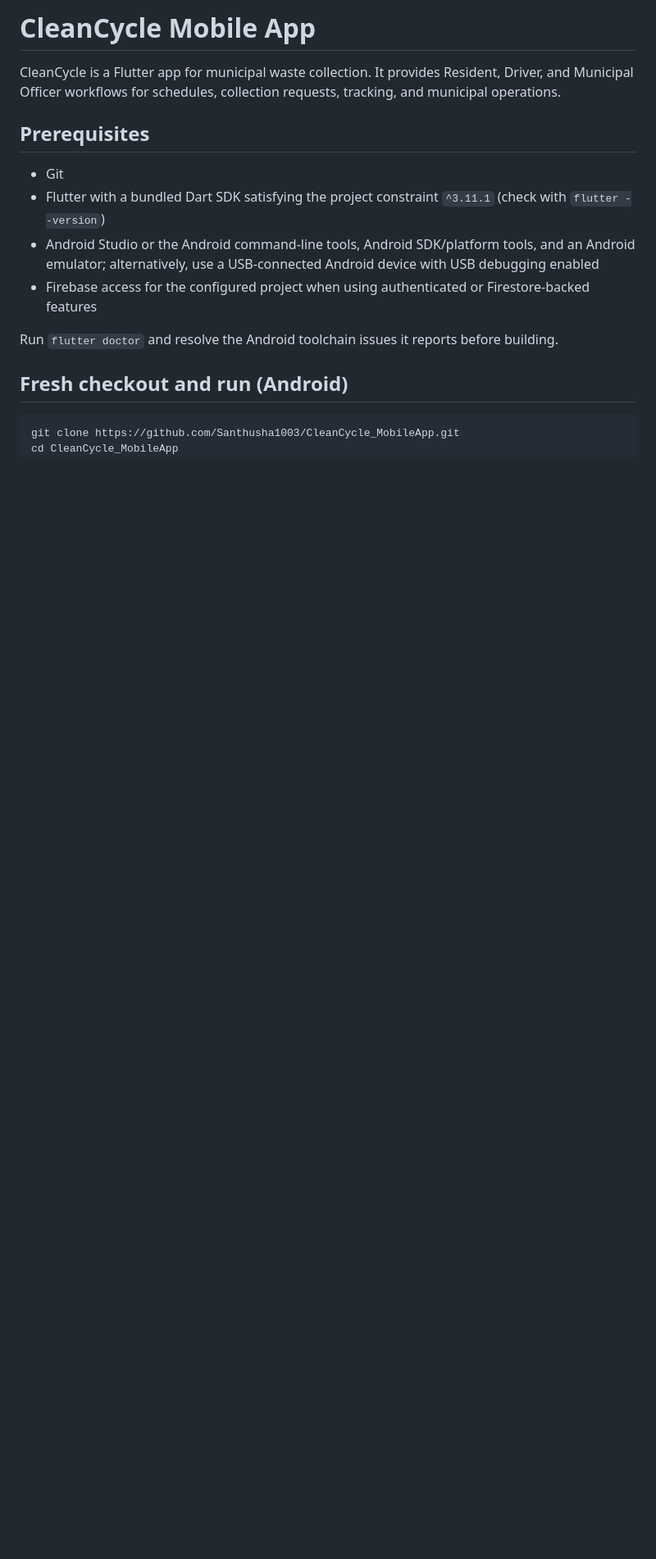
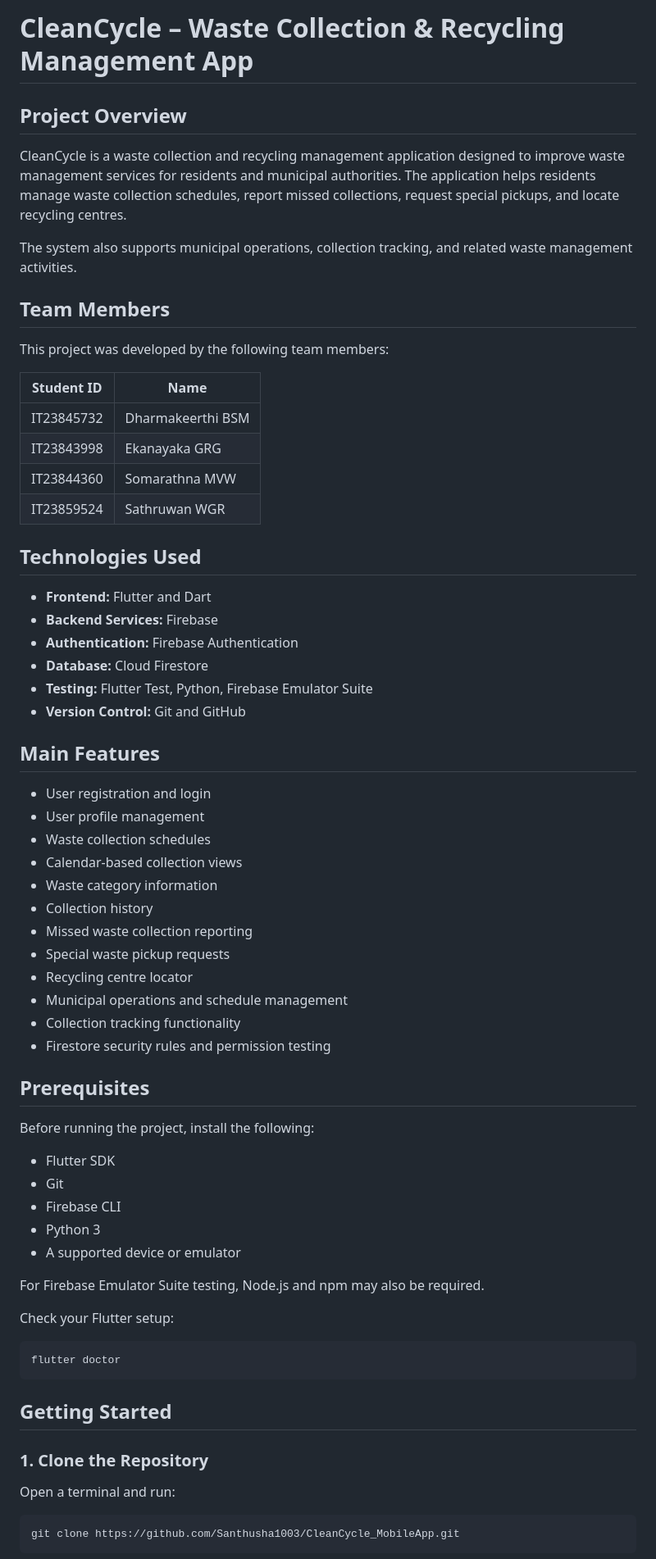
Before and after one commit to Santhusha1003/CleanCycle_MobileApp, a Markdown page: README.md, the part around one of its changes. Shown at 82% size. Drawn GitHub-style; blank space fills up the shorter version.

````diff
--- a/README.md
+++ b/README.md
@@ -1,17 +1,69 @@
-# CleanCycle Mobile App
+# CleanCycle – Waste Collection & Recycling Management App
 
-CleanCycle is a Flutter app for municipal waste collection. It provides Resident, Driver, and Municipal Officer workflows for schedules, collection requests, tracking, and municipal operations.
+## Project Overview
+
+CleanCycle is a waste collection and recycling management application designed to improve waste management services for residents and municipal authorities. The application helps residents manage waste collection schedules, report missed collections, request special pickups, and locate recycling centres.
+
+The system also supports municipal operations, collection tracking, and related waste management activities.
+
+## Team Members
+
+This project was developed by the following team members:
+
+| Student ID | Name |
+|---|---|
+| IT23845732 | Dharmakeerthi BSM |
+| IT23843998 | Ekanayaka GRG |
+| IT23844360 | Somarathna MVW |
+| IT23859524 | Sathruwan WGR |
+
+## Technologies Used
+
+- **Frontend:** Flutter and Dart
+- **Backend Services:** Firebase
+- **Authentication:** Firebase Authentication
+- **Database:** Cloud Firestore
+- **Testing:** Flutter Test, Python, Firebase Emulator Suite
+- **Version Control:** Git and GitHub
+
+## Main Features
+
+- User registration and login
+- User profile management
+- Waste collection schedules
+- Calendar-based collection views
+- Waste category information
+- Collection history
+- Missed waste collection reporting
+- Special waste pickup requests
+- Recycling centre locator
+- Municipal operations and schedule management
+- Collection tracking functionality
+- Firestore security rules and permission testing
 
 ## Prerequisites
 
+Before running the project, install the following:
+
+- Flutter SDK
 - Git
-- Flutter with a bundled Dart SDK satisfying the project constraint `^3.11.1` (check with `flutter --version`)
-- Android Studio or the Android command-line tools, Android SDK/platform tools, and an Android emulator; alternatively, use a USB-connected Android device with USB debugging enabled
-- Firebase access for the configured project when using authenticated or Firestore-backed features
+- Firebase CLI
+- Python 3
+- A supported device or emulator
 
-Run `flutter doctor` and resolve the Android toolchain issues it reports before building.
+For Firebase Emulator Suite testing, Node.js and npm may also be required.
 
-## Fresh checkout and run (Android)
+Check your Flutter setup:
+
+```bash
+flutter doctor
+```
+
+## Getting Started
+
+### 1. Clone the Repository
+
+Open a terminal and run:
 
 ```bash
 git clone https://github.com/Santhusha1003/CleanCycle_MobileApp.git
````
Also changed, not shown: other parts of README.md (+116 -33 lines).
